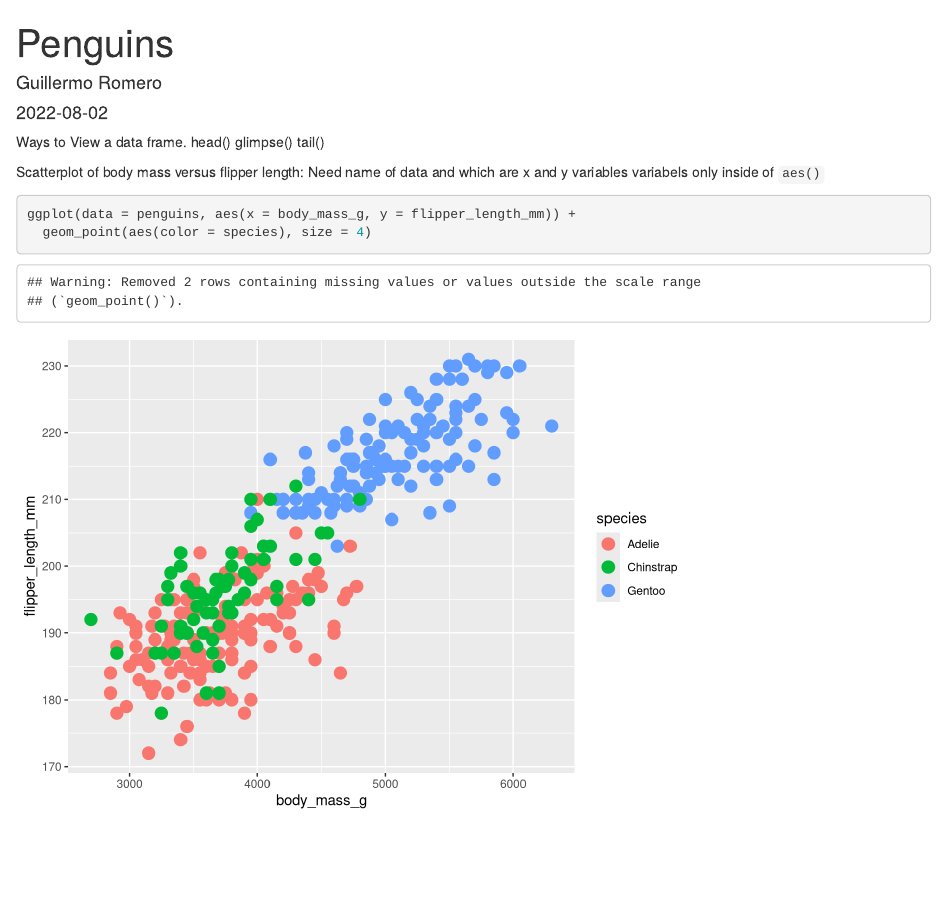
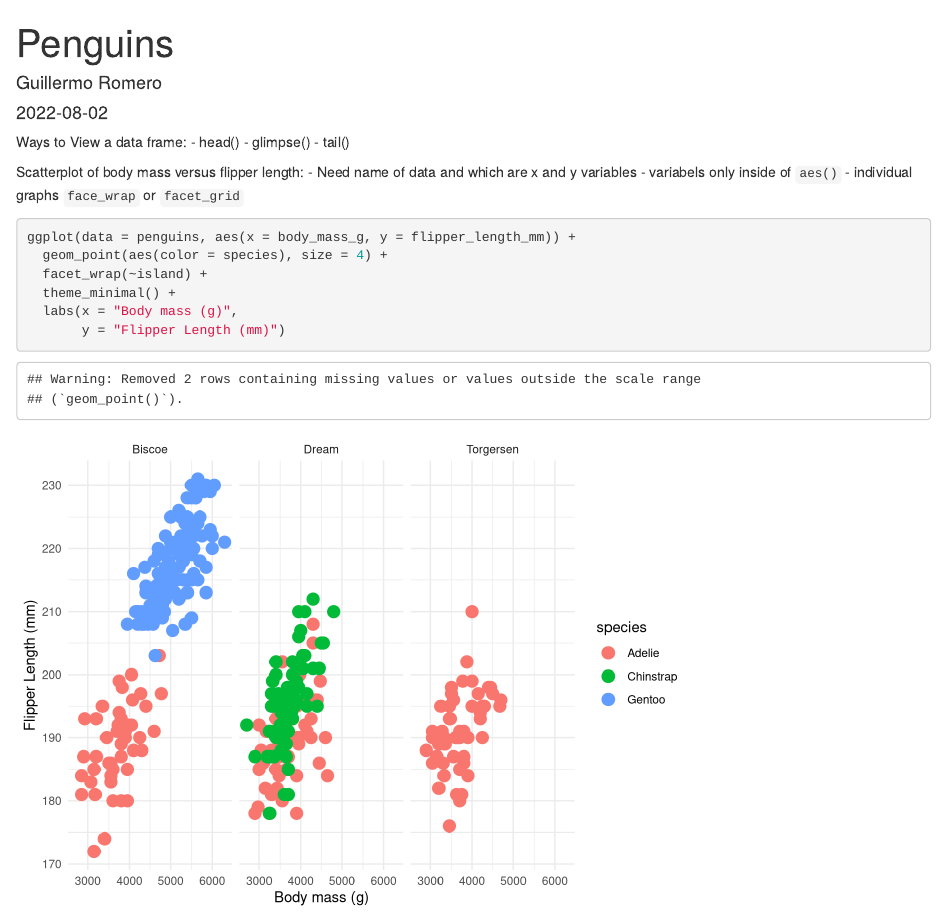
Before and after one commit to romero61/eds212_day2, an R Markdown document (Penguins_graphs.Rmd): the page in a window 1100 px wide, from its top. Rendered offline with R 4.5, knitr and Pandoc, with nearby package versions.

Commit message:
Customized penguins scatterplot

````diff
--- a/Penguins_graphs.Rmd
+++ b/Penguins_graphs.Rmd
@@ -11,15 +11,20 @@ library(tidyverse)
 library(palmerpenguins)
 ```
 
-Ways to View a data frame.
-head()
-glimpse()
-tail()
+Ways to View a data frame:
+- head()
+- glimpse()
+- tail()
 
 Scatterplot of body mass versus flipper length:
-Need name of data and which are x and y variables
-variabels only inside of `aes()`
+- Need name of data and which are x and y variables
+- variabels only inside of `aes()`
+- individual graphs `face_wrap` or `facet_grid`
 ```{r}
 ggplot(data = penguins, aes(x = body_mass_g, y = flipper_length_mm)) +
-  geom_point(aes(color = species), size = 4)
+  geom_point(aes(color = species), size = 4) +
+  facet_wrap(~island) +
+  theme_minimal() +
+  labs(x = "Body mass (g)",
+       y = "Flipper Length (mm)")
 ```
````
Also changed, not shown: Penguins_graphs.html.
